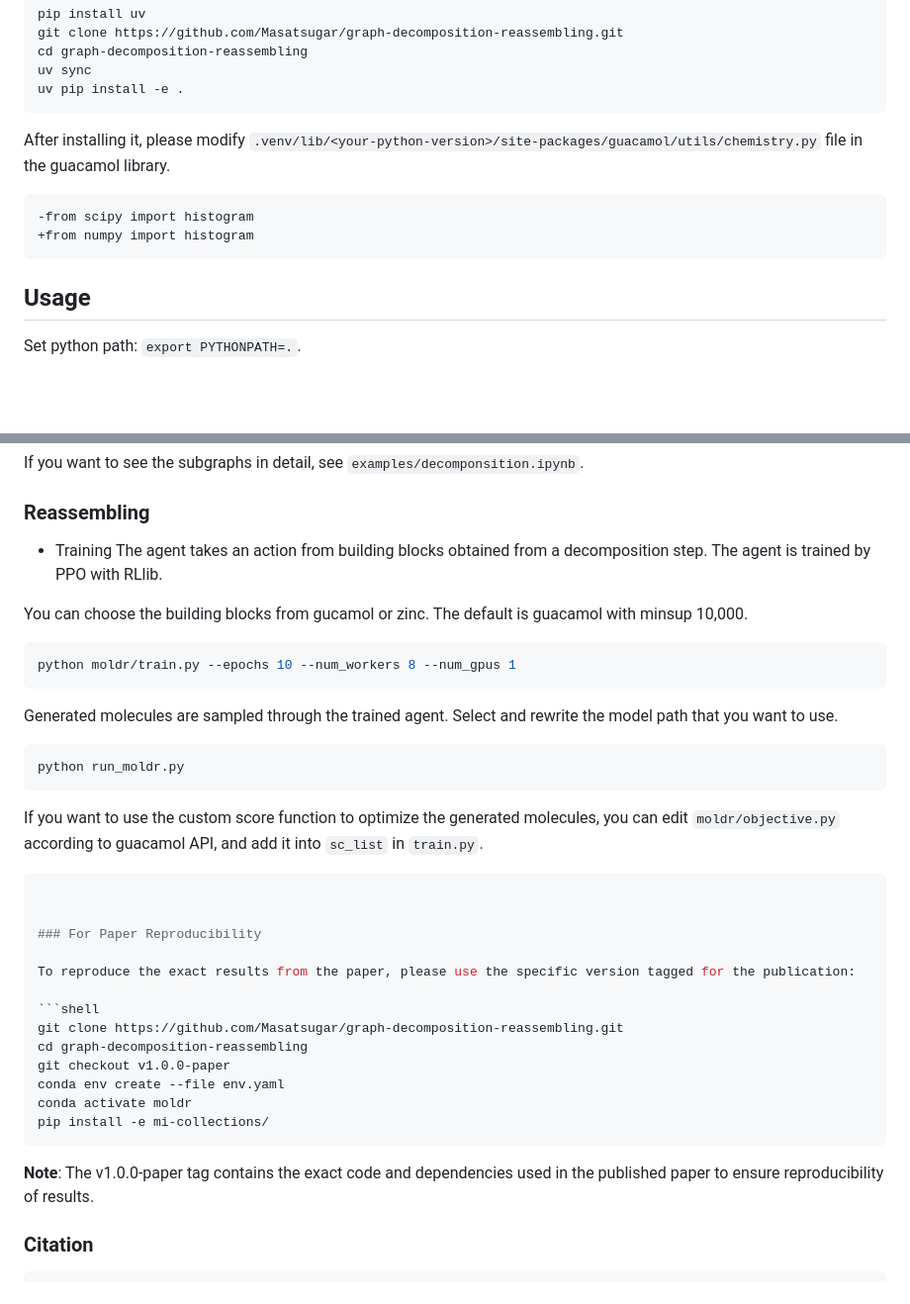
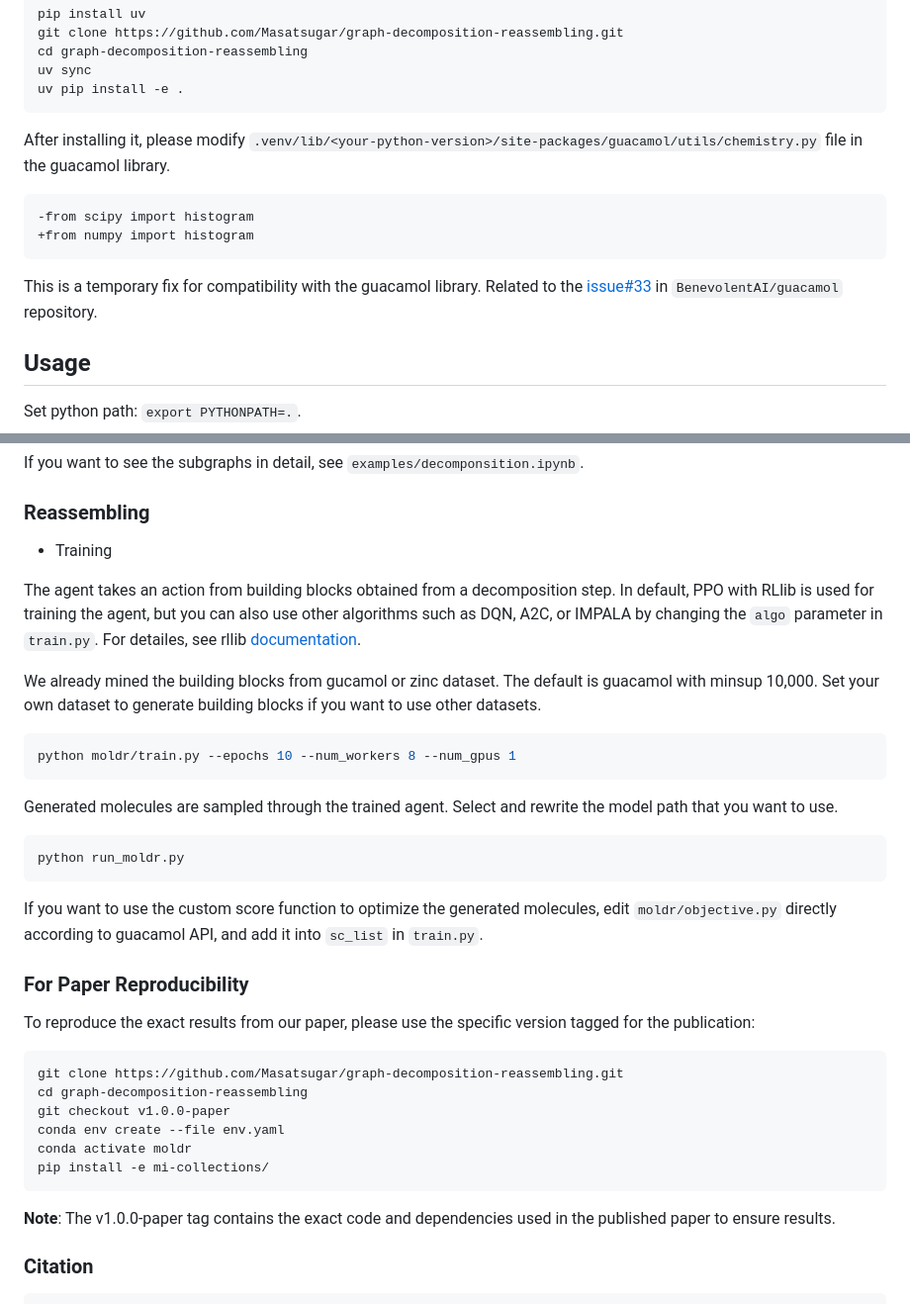
Before and after one commit to Masatsugar/graph-decomposition-reassembling, a Markdown page: README.md, 2 parts joined by grey strips. Shown at 99% size. Rendered like a GitHub page; blank space fills up the shorter version.

````diff
--- a/README.md
+++ b/README.md
@@ -16,10 +16,14 @@ uv pip install -e .
 
 After installing it, please modify `.venv/lib/<your-python-version>/site-packages/guacamol/utils/chemistry.py` file in the guacamol library.
 
-```
+```diff
 -from scipy import histogram
 +from numpy import histogram
 ```
+
+This is a temporary fix for compatibility with the guacamol library.
+Related to the [issue#33](https://github.com/BenevolentAI/guacamol/issues/33) in `BenevolentAI/guacamol` repository.
+
 
 
 ## Usage
@@ -56,9 +60,13 @@ If you want to see the subgraphs in detail, see `examples/decomponsition.ipynb`.
 
 ### Reassembling
 - Training
-The agent takes an action from building blocks obtained from a decomposition step. The agent is trained by PPO with RLlib.
 
-You can choose the building blocks from gucamol or zinc. The default is guacamol with minsup 10,000.
+The agent takes an action from building blocks obtained from a decomposition step.
+In default, PPO with RLlib is used for training the agent, but you can also use other algorithms such as DQN, A2C, or IMPALA by changing the `algo` parameter in `train.py`.
+For detailes, see rllib [documentation](https://docs.ray.io/en/latest/rllib/rllib-algorithms.html).
+
+We already mined the building blocks from gucamol or zinc dataset. The default is guacamol with minsup 10,000.
+Set your own dataset to generate building blocks if you want to use other datasets.
 
 ```shell
 python moldr/train.py --epochs 10 --num_workers 8 --num_gpus 1
@@ -71,14 +79,12 @@ python run_moldr.py
 ```
 
 If you want to use the custom score function to optimize the generated molecules,
-you can edit `moldr/objective.py` according to guacamol API, and add it into `sc_list` in `train.py`.
-
-```shell
+edit `moldr/objective.py` directly according to guacamol API, and add it into `sc_list` in `train.py`.
 
 
 ### For Paper Reproducibility
 
-To reproduce the exact results from the paper, please use the specific version tagged for the publication:
+To reproduce the exact results from our paper, please use the specific version tagged for the publication:
 
 ```shell
 git clone https://github.com/Masatsugar/graph-decomposition-reassembling.git
@@ -89,7 +95,7 @@ conda activate moldr
 pip install -e mi-collections/
 ```
 
-**Note**: The v1.0.0-paper tag contains the exact code and dependencies used in the published paper to ensure reproducibility of results.
+**Note**: The v1.0.0-paper tag contains the exact code and dependencies used in the published paper to ensure results.
 
 
 ### Citation
````
